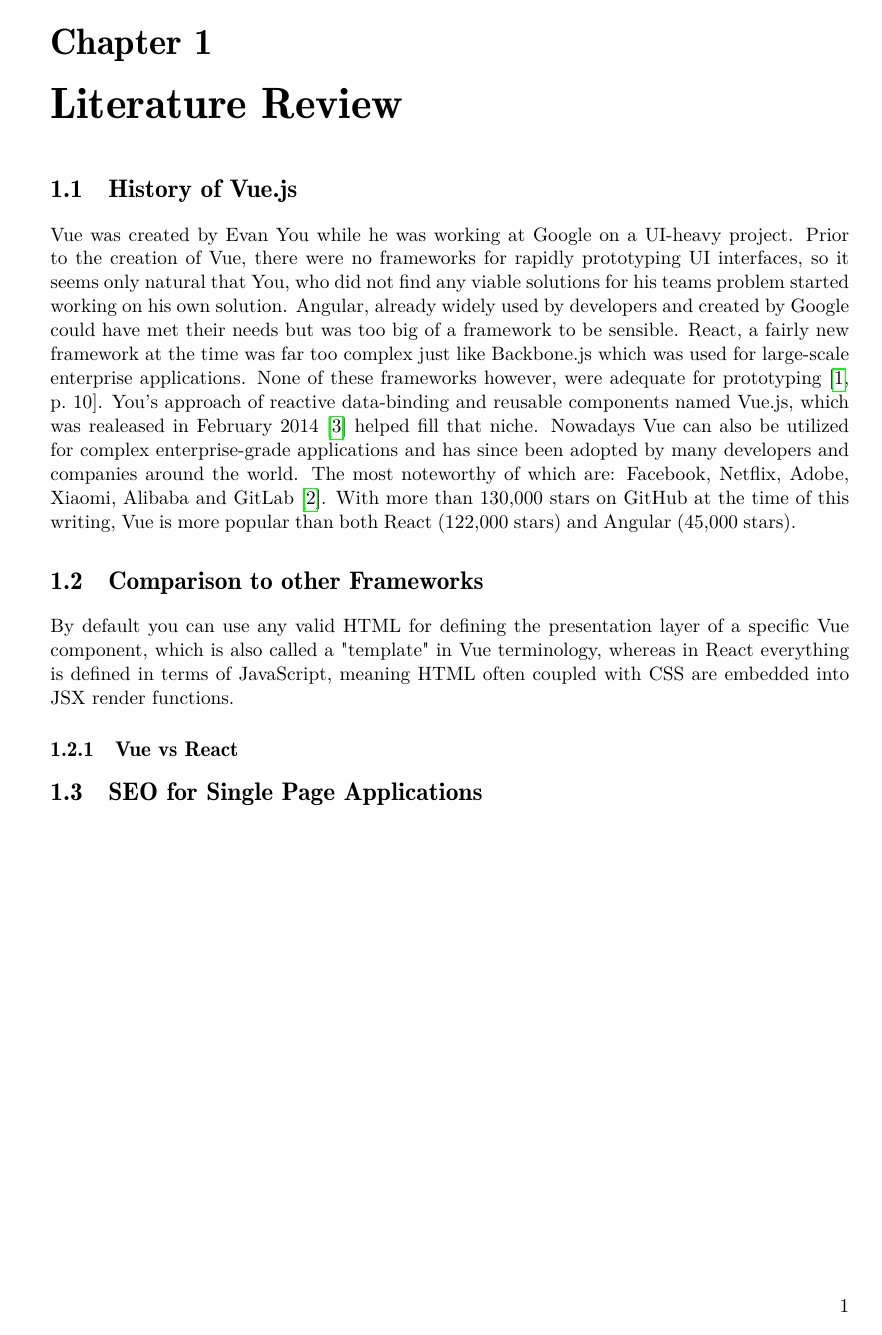
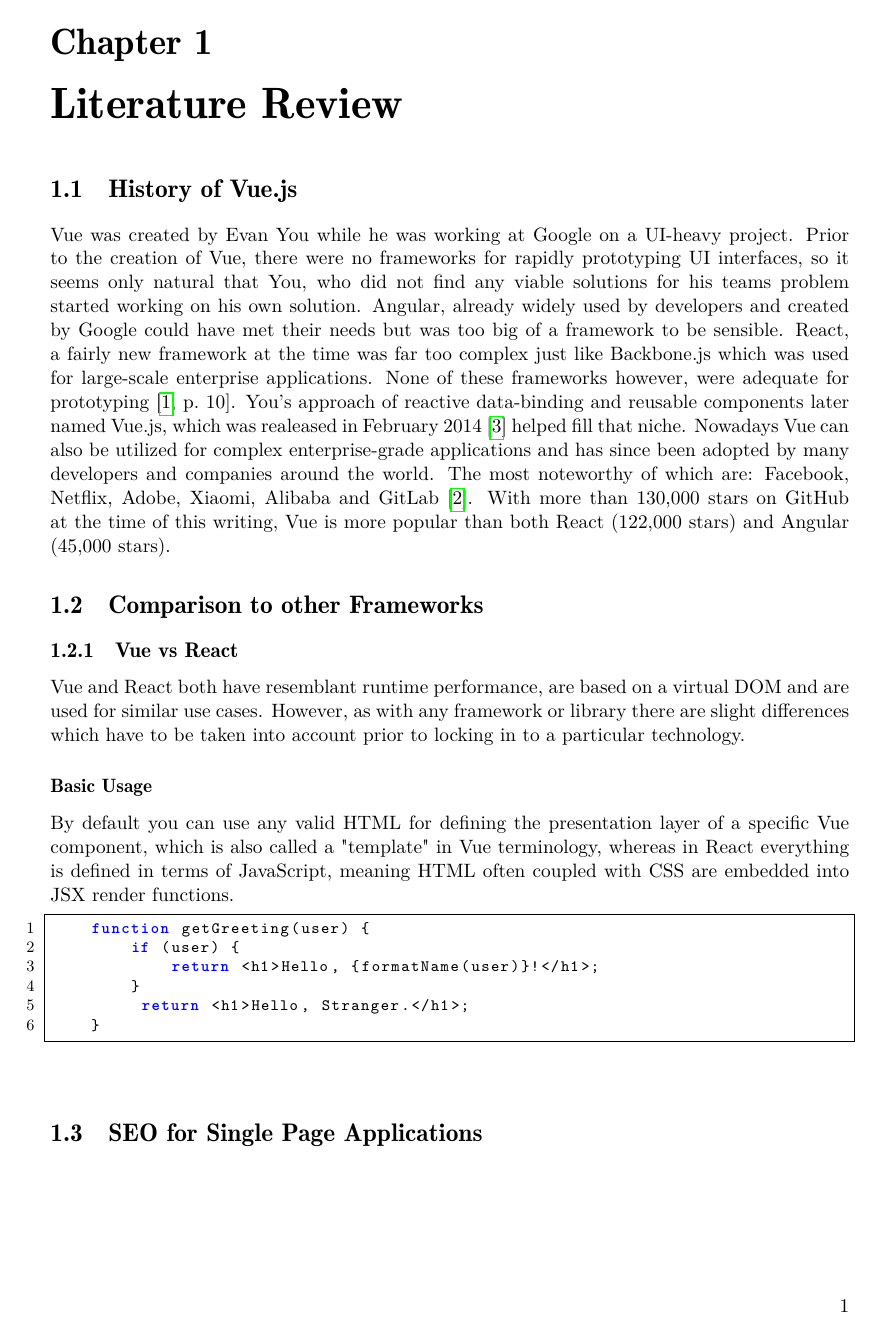
Before and after one commit to agcty/DoubleProject, a LaTeX thesis (mocument.tex, which reads litreview.tex): page 4 of 9. Compiled offline with pdfLaTeX.

Commit message:
temp save

```diff
--- a/litreview.tex
+++ b/litreview.tex
@@ -1,12 +1,26 @@
 \chapter[Literature Review]{Literature Review}
 
 \section{History of Vue.js}
-Vue was created by Evan You while he was working at Google on a UI-heavy project. Prior to the creation of Vue, there were no frameworks for rapidly prototyping UI interfaces, so it seems only natural that You, who did not find any viable solutions for his teams problem started working on his own solution. Angular, already widely used by developers and created by Google could have met their needs but was too big of a framework to be sensible. React, a fairly new framework at the time was far too complex just like Backbone.js which was used for large-scale enterprise applications. None of these frameworks however, were adequate for prototyping \cite[p.~10]{filipova2016learning}. You's approach of reactive data-binding and reusable components named Vue.js, which was realeased in February 2014 \cite{wiki:Vue} helped fill that niche. Nowadays Vue can also be utilized for complex enterprise-grade applications and has since been adopted by many developers and companies around the world. The most noteworthy of which are: Facebook, Netflix, Adobe, Xiaomi, Alibaba and GitLab \cite{CompaniesUsingVue:online}. With more than 130,000 stars on GitHub at the time of this writing, Vue is more popular than both React (122,000 stars) and Angular (45,000 stars).
+Vue was created by Evan You while he was working at Google on a UI-heavy project. Prior to the creation of Vue, there were no frameworks for rapidly prototyping UI interfaces, so it seems only natural that You, who did not find any viable solutions for his teams problem started working on his own solution. Angular, already widely used by developers and created by Google could have met their needs but was too big of a framework to be sensible. React, a fairly new framework at the time was far too complex just like Backbone.js which was used for large-scale enterprise applications. None of these frameworks however, were adequate for prototyping \cite[p.~10]{filipova2016learning}. You's approach of reactive data-binding and reusable components later named Vue.js, which was realeased in February 2014 \cite{wiki:Vue} helped fill that niche. Nowadays Vue can also be utilized for complex enterprise-grade applications and has since been adopted by many developers and companies around the world. The most noteworthy of which are: Facebook, Netflix, Adobe, Xiaomi, Alibaba and GitLab \cite{CompaniesUsingVue:online}. With more than 130,000 stars on GitHub at the time of this writing, Vue is more popular than both React (122,000 stars) and Angular (45,000 stars).
 
 
 \section{Comparison to other Frameworks}
+
+\subsection{Vue vs React}
+Vue and React both have resemblant runtime performance, are based on a virtual DOM and are used for similar use cases. However, as with any framework or library there are slight differences which have to be taken into account prior to locking in to a particular technology.
+
+\subsubsection{Basic Usage}
 By default you can use any valid HTML for defining the presentation layer of a specific Vue component, which is also called a "template" in Vue terminology, whereas in React everything is defined in terms of JavaScript, meaning HTML often coupled with CSS are embedded into JSX render functions.
-\subsection{Vue vs React}
+
+
+\begin{lstlisting}[language=javascript]
+    function getGreeting(user) {
+        if (user) {
+            return <h1>Hello, {formatName(user)}!</h1>;
+        }
+         return <h1>Hello, Stranger.</h1>;
+    }
+\end{lstlisting}
 
 
 \section{SEO for Single Page Applications}
--- a/mocument.tex
+++ b/mocument.tex
@@ -1,5 +1,76 @@
 \documentclass[academic, english]{mocument}
 \usepackage{graphicx}
+
+%Define the listing package
+\usepackage{listings} %code highlighter
+\usepackage{color} %use color
+\definecolor{mygreen}{rgb}{0,0.6,0}
+\definecolor{mygray}{rgb}{0.5,0.5,0.5}
+\definecolor{mymauve}{rgb}{0.58,0,0.82}
+
+%Customize a bit the look
+\lstset{ %
+backgroundcolor=\color{white}, % choose the background color; you must add \usepackage{color} or \usepackage{xcolor}
+basicstyle=\footnotesize, % the size of the fonts that are used for the code
+breakatwhitespace=false, % sets if automatic breaks should only happen at whitespace
+breaklines=true, % sets automatic line breaking
+captionpos=b, % sets the caption-position to bottom
+commentstyle=\color{mygreen}, % comment style
+deletekeywords={...}, % if you want to delete keywords from the given language
+escapeinside={\%*}{*)}, % if you want to add LaTeX within your code
+extendedchars=true, % lets you use non-ASCII characters; for 8-bits encodings only, does not work with UTF-8
+frame=single, % adds a frame around the code
+keepspaces=true, % keeps spaces in text, useful for keeping indentation of code (possibly needs columns=flexible)
+keywordstyle=\color{blue}, % keyword style
+% language=Octave, % the language of the code
+morekeywords={*,...}, % if you want to add more keywords to the set
+numbers=left, % where to put the line-numbers; possible values are (none, left, right)
+numbersep=5pt, % how far the line-numbers are from the code
+numberstyle=\tiny\color{mygray}, % the style that is used for the line-numbers
+rulecolor=\color{black}, % if not set, the frame-color may be changed on line-breaks within not-black text (e.g. comments (green here))
+showspaces=false, % show spaces everywhere adding particular underscores; it overrides 'showstringspaces'
+showstringspaces=false, % underline spaces within strings only
+showtabs=false, % show tabs within strings adding particular underscores
+stepnumber=1, % the step between two line-numbers. If it's 1, each line will be numbered
+stringstyle=\color{mymauve}, % string literal style
+tabsize=2, % sets default tabsize to 2 spaces
+title=\lstname % show the filename of files included with \lstinputlisting; also try caption instead of title
+}
+%END of listing package%
+
+\definecolor{darkgray}{rgb}{.4,.4,.4}
+\definecolor{purple}{rgb}{0.65, 0.12, 0.82}
+
+%define Javascript language
+\lstdefinelanguage{javascript}{
+	keywords={typeof, new, true, false, catch, function, return, null, catch, switch, var, if, in, while, do, else, case, break},
+	keywordstyle=\color{blue}\bfseries,
+	ndkeywords={class, export, boolean, throw, implements, import, this},
+	ndkeywordstyle=\color{darkgray}\bfseries,
+	identifierstyle=\color{black},
+	sensitive=false,
+	comment=[l]{//},
+	morecomment=[s]{/*}{*/},
+	commentstyle=\color{purple}\ttfamily,
+	stringstyle=\color{red}\ttfamily,
+	morestring=[b]',
+	morestring=[b]"
+}
+
+\lstset{
+	language=javascript,
+	extendedchars=true,
+	basicstyle=\footnotesize\ttfamily,
+	showstringspaces=false,
+	showspaces=false,
+	numbers=left,
+	numberstyle=\footnotesize,
+	numbersep=9pt,
+	tabsize=2,
+	breaklines=true,
+	showtabs=false,
+	captionpos=b
+}
 
 \title{Proprietors Assembly / Hausversammlung}
 \author{Alexander Gogl}
```
Also changed, not shown: images/CreateObservation.png (deleted), images/LiveView.png (deleted), images/Observations.png (deleted), images/PassTimes.png (deleted), images/render_function.png (added), out/__latexindent_temp.bbl (deleted), out/__latexindent_temp.ind (deleted), out/__latexindent_temp.pdf, out/mocument.bbl, out/mocument.pdf, 23 other files.
